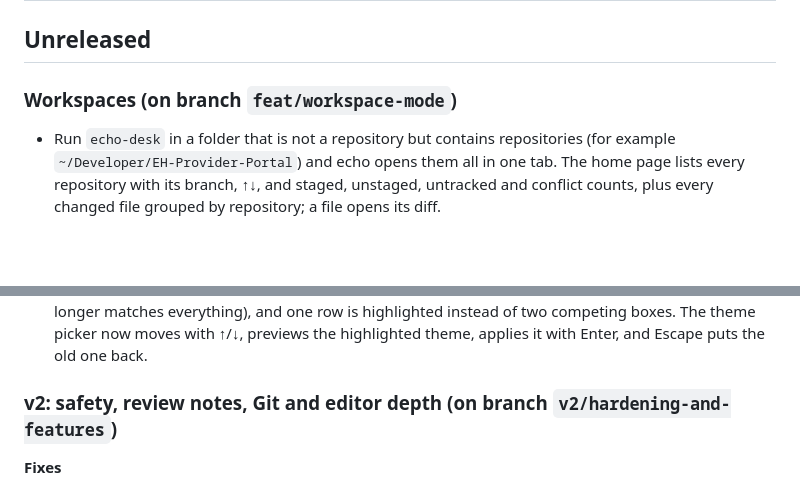
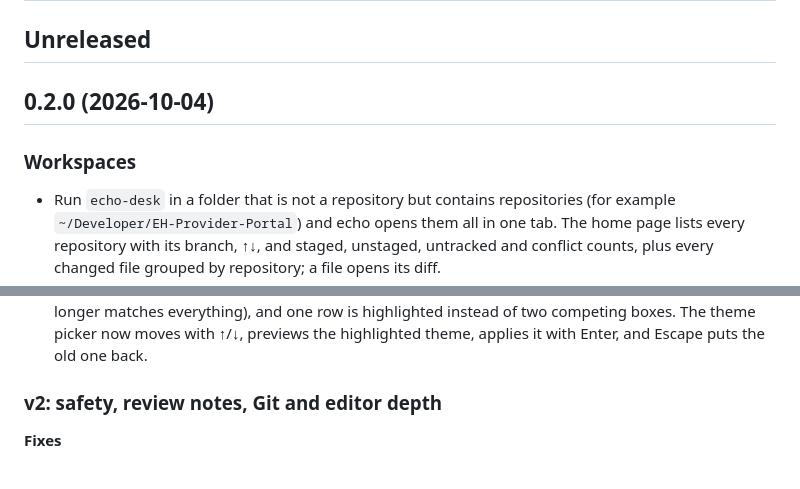
Before and after one commit to sidkhuntia/echo, a Markdown page: changelog.md, 2 parts joined by grey strips. GitHub-like rendering; blank space fills up the shorter version.

Commit message:
docs: changelog for 0.2.0
Co-Authored-By: Claude Sonnet 5.5 <noreply@anthropic.com>

```diff
--- a/changelog.md
+++ b/changelog.md
@@ -2,7 +2,9 @@
 
 ## Unreleased
 
-### Workspaces (on branch `feat/workspace-mode`)
+## 0.2.0 (2026-10-04)
+
+### Workspaces
 
 - Run `echo-desk` in a folder that is not a repository but contains repositories (for example `~/Developer/EH-Provider-Portal`) and echo opens them all in one tab. The home page lists every repository with its branch, ↑↓, and staged, unstaged, untracked and conflict counts, plus every changed file grouped by repository; a file opens its diff.
 - Each repository opens at `/r/<name>/` as the usual echo page, with a bar of repository chips (branch and change count) across the top. `⌘⇧O` switches between them; what was open in each comes back.
@@ -22,7 +24,7 @@
 - Messages in the bottom-left corner disappear after four seconds (eight for errors); "Lost the echo server" stays until the connection returns.
 - The repository switcher searches names and branches by every word you type (the folder path no longer matches everything), and one row is highlighted instead of two competing boxes. The theme picker now moves with ↑/↓, previews the highlighted theme, applies it with Enter, and Escape puts the old one back.
 
-### v2: safety, review notes, Git and editor depth (on branch `v2/hardening-and-features`)
+### v2: safety, review notes, Git and editor depth
 
 **Fixes**
 - Discarding a file called like a glob (`[id].tsx`) no longer reverts its neighbours: paths are literal.
```
